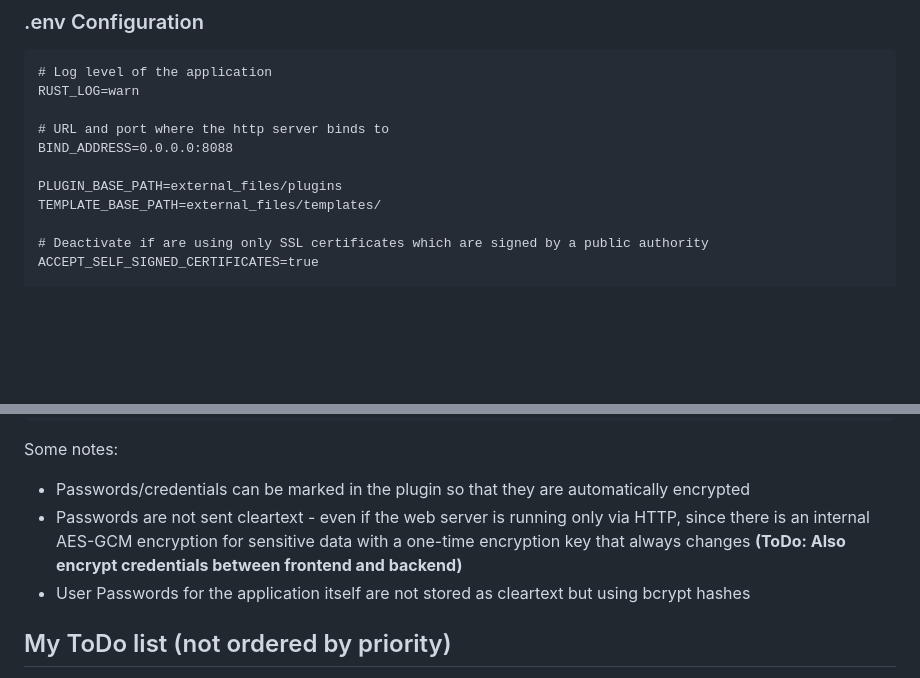
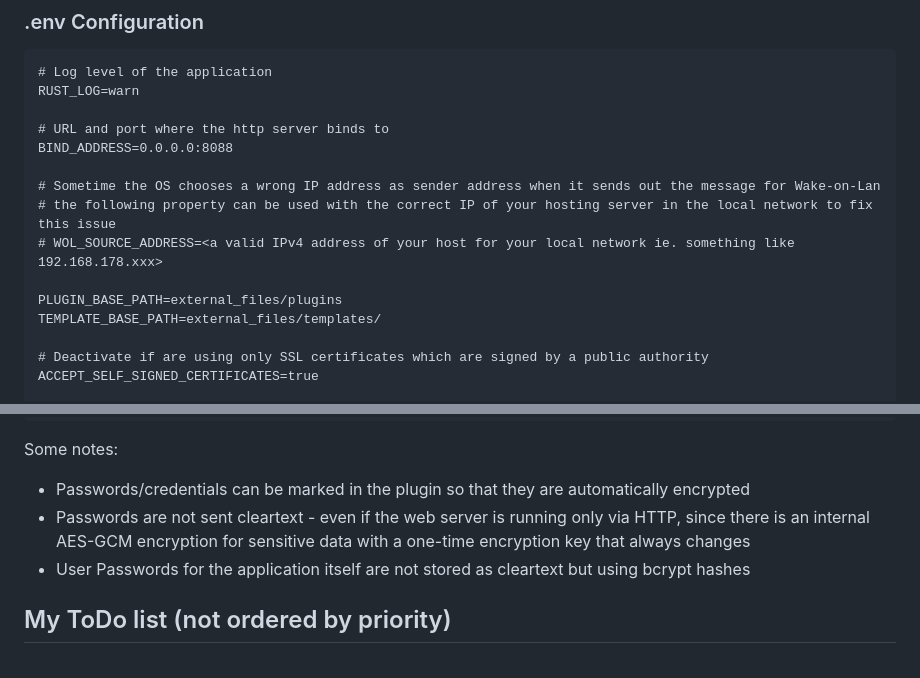
Before and after one commit to cfuchs12345/server-manager, a Markdown page: README.md, 2 parts joined by grey strips. Drawn GitHub-style; blank space fills up the shorter version.

```diff
--- a/README.md
+++ b/README.md
@@ -93,6 +93,10 @@ After the first startup, the following folder hierarchy is created which contain
     # URL and port where the http server binds to
     BIND_ADDRESS=0.0.0.0:8088
 
+    # Sometime the OS chooses a wrong IP address as sender address when it sends out the message for Wake-on-Lan
+    # the following property can be used with the correct IP of your hosting server in the local network to fix this issue
+    # WOL_SOURCE_ADDRESS=<a valid IPv4 address of your host for your local network ie. something like 192.168.178.xxx>
+
     PLUGIN_BASE_PATH=external_files/plugins
     TEMPLATE_BASE_PATH=external_files/templates/
 
@@ -109,7 +113,7 @@ After the first startup, the following folder hierarchy is created which contain
 Some notes:
 
 - Passwords/credentials can be marked in the plugin so that they are automatically encrypted
-- Passwords are not sent cleartext - even if the web server is running only via HTTP, since there is an internal AES-GCM encryption for sensitive data with a one-time encryption key that always changes  **(ToDo: Also encrypt credentials between frontend and backend)**
+- Passwords are not sent cleartext - even if the web server is running only via HTTP, since there is an internal AES-GCM encryption for sensitive data with a one-time encryption key that always changes
 - User Passwords for the application itself are not stored as cleartext but using bcrypt hashes
 
 ## My ToDo list (not ordered by priority)
```
Also changed, not shown: other parts of README.md (+1 -1 lines).
